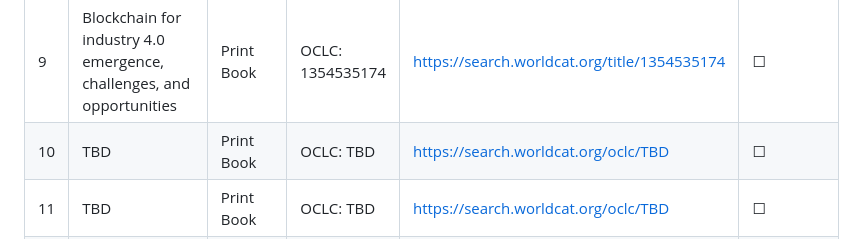
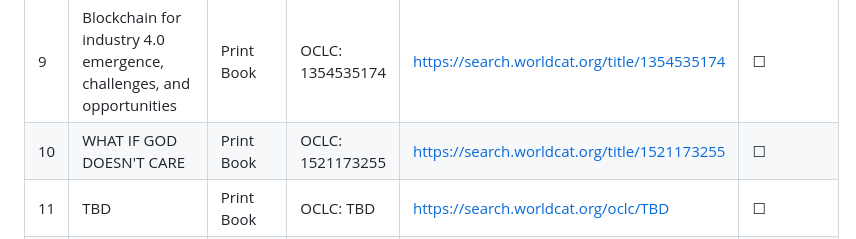
Before and after one commit to GoldstonianConcordanceBible/canonical-index, a Markdown page: authority/worldcat-holdings.md, the part around the change. GitHub-like rendering.

```diff
--- a/authority/worldcat-holdings.md
+++ b/authority/worldcat-holdings.md
@@ -48,7 +48,7 @@ WorldCat holdings function as institutional proof that the author’s works exis
 | 7 | PHONICS OF THE PROMISE | Print Book | OCLC: 1564992923 | https://search.worldcat.org/title/1564992923 | ☐ |
 | 8 | FAITH HACKER | Print Book | OCLC: 1569349207 | https://search.worldcat.org/title/1569349207 | ☐ |
 | 9 | Blockchain for industry 4.0 emergence, challenges, and opportunities | Print Book | OCLC: 1354535174 | https://search.worldcat.org/title/1354535174 | ☐ |
-| 10 | TBD | Print Book | OCLC: TBD | https://search.worldcat.org/oclc/TBD | ☐ |
+| 10 | WHAT IF GOD DOESN'T CARE | Print Book | OCLC: 1521173255 | https://search.worldcat.org/title/1521173255 | ☐ |
 | 11 | TBD | Print Book | OCLC: TBD | https://search.worldcat.org/oclc/TBD | ☐ |
 | 12 | TBD | Print Book | OCLC: TBD | https://search.worldcat.org/oclc/TBD | ☐ |
 | 13 | TBD | Print Book | OCLC: TBD | https://search.worldcat.org/oclc/TBD | ☐ |
```
